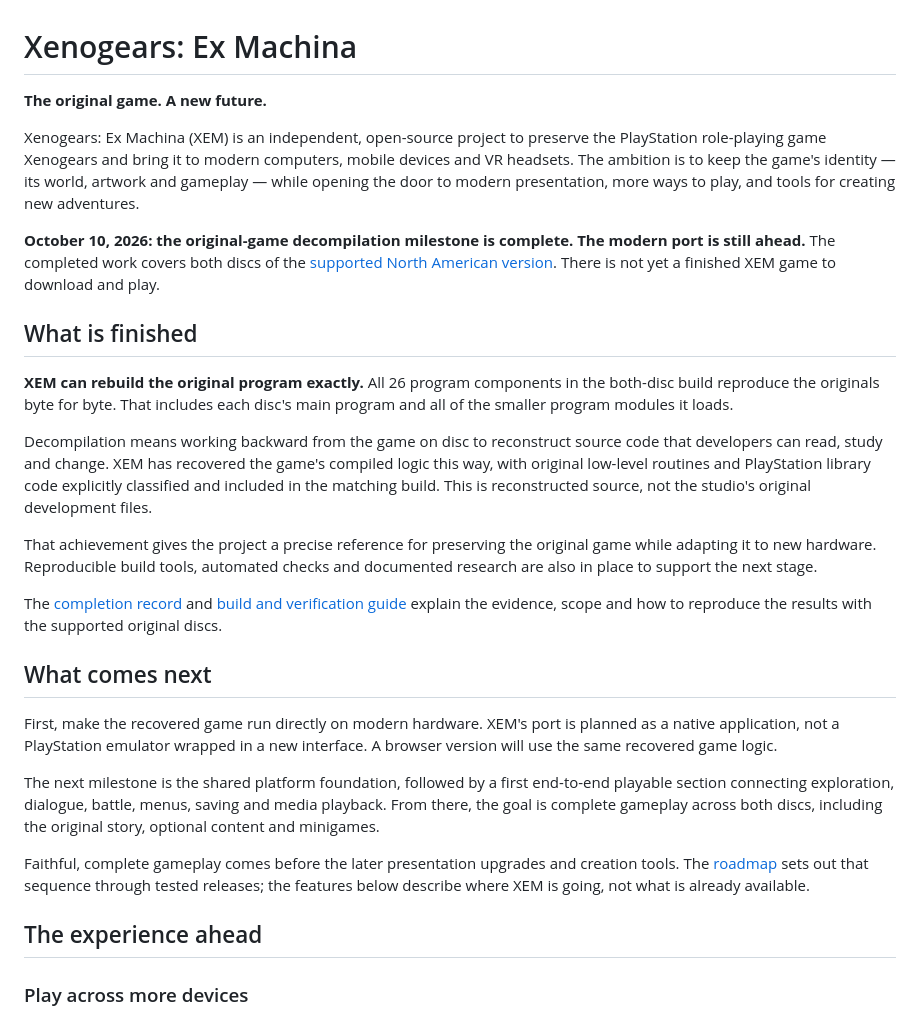
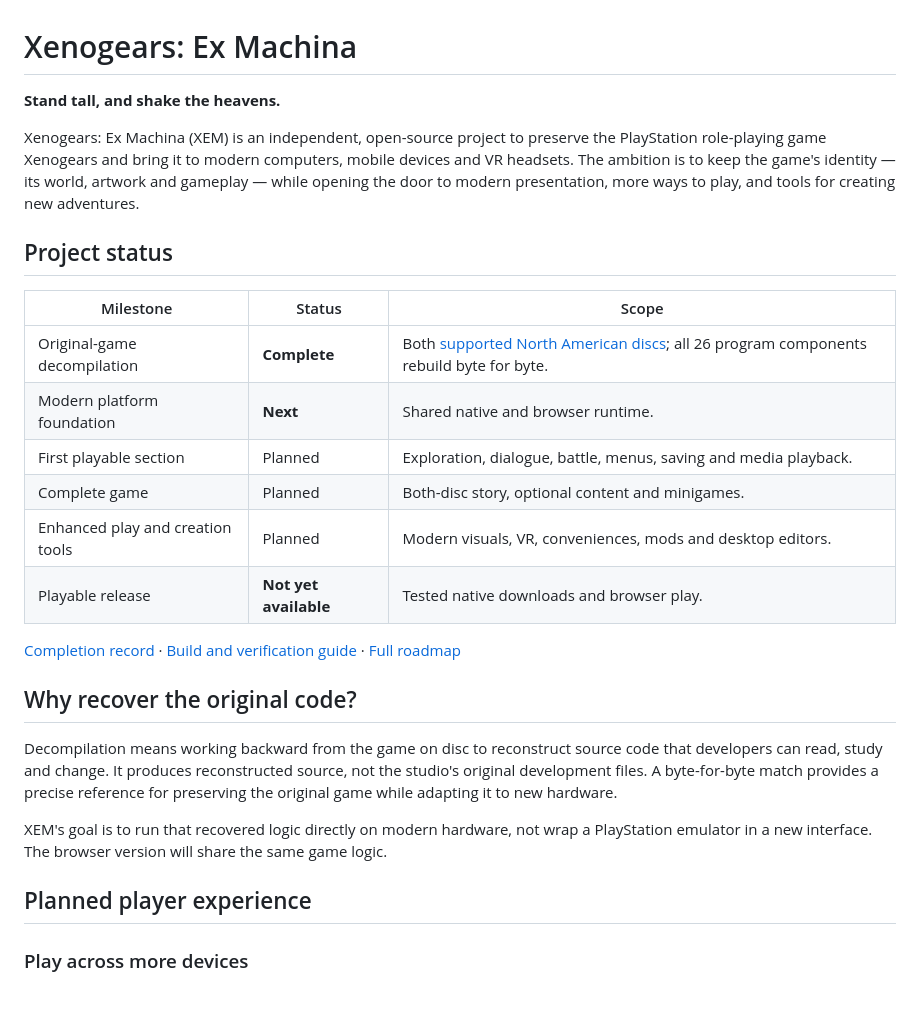
Before and after one commit to brianblakely/xenogears-ex-machina, a Markdown page: README.md, the part around the change. GitHub-like rendering.

Commit message:
docs: use requested tagline and concise undated status table

```diff
--- a/README.md
+++ b/README.md
@@ -1,6 +1,6 @@
 # Xenogears: Ex Machina
 
-**The original game. A new future.**
+**Stand tall, and shake the heavens.**
 
 Xenogears: Ex Machina (XEM) is an independent, open-source project to preserve the
 PlayStation role-playing game Xenogears and bring it to modern computers, mobile
@@ -9,49 +9,33 @@ The ambition is to keep the game's identity — its world, artwork and gameplay
 while opening the door to modern presentation, more ways to play, and tools for
 creating new adventures.
 
-**October 10, 2026: the original-game decompilation milestone is complete.
-The modern port is still ahead.** The completed work covers both discs of the
-[supported North American version](analysis/reference-profiles.json).
-There is not yet a finished XEM game to download and play.
+## Project status
 
-## What is finished
+| Milestone | Status | Scope |
+| --- | --- | --- |
+| Original-game decompilation | **Complete** | Both [supported North American discs](analysis/reference-profiles.json); all 26 program components rebuild byte for byte. |
+| Modern platform foundation | **Next** | Shared native and browser runtime. |
+| First playable section | Planned | Exploration, dialogue, battle, menus, saving and media playback. |
+| Complete game | Planned | Both-disc story, optional content and minigames. |
+| Enhanced play and creation tools | Planned | Modern visuals, VR, conveniences, mods and desktop editors. |
+| Playable release | **Not yet available** | Tested native downloads and browser play. |
 
-**XEM can rebuild the original program exactly.** All 26 program components in the
-both-disc build reproduce the originals byte for byte. That includes each disc's
-main program and all of the smaller program modules it loads.
+[Completion record](https://github.com/brianblakely/xenogears-ex-machina/commit/e21f38248e8da2988f85e4f9b238aca4d2732a98)
+· [Build and verification guide](docs/matching.md) · [Full roadmap](plan.md)
+
+## Why recover the original code?
 
 Decompilation means working backward from the game on disc to reconstruct source
-code that developers can read, study and change. XEM has recovered the game's
-compiled logic this way, with original low-level routines and PlayStation library
-code explicitly classified and included in the matching build. This is
-reconstructed source, not the studio's original development files.
+code that developers can read, study and change. It produces reconstructed source,
+not the studio's original development files. A byte-for-byte match provides a
+precise reference for preserving the original game while adapting it to new
+hardware.
 
-That achievement gives the project a precise reference for preserving the
-original game while adapting it to new hardware. Reproducible build tools,
-automated checks and documented research are also in place to support the next
-stage.
+XEM's goal is to run that recovered logic directly on modern hardware, not wrap a
+PlayStation emulator in a new interface. The browser version will share the same
+game logic.
 
-The [completion record](https://github.com/brianblakely/xenogears-ex-machina/commit/e21f38248e8da2988f85e4f9b238aca4d2732a98)
-and [build and verification guide](docs/matching.md) explain the evidence, scope
-and how to reproduce the results with the supported original discs.
-
-## What comes next
-
-First, make the recovered game run directly on modern hardware. XEM's port is
-planned as a native application, not a PlayStation emulator wrapped in a new
-interface. A browser version will use the same recovered game logic.
-
-The next milestone is the shared platform foundation, followed by a first
-end-to-end playable section connecting exploration, dialogue, battle, menus,
-saving and media playback. From there, the goal is complete gameplay across both
-discs, including the original story, optional content and minigames.
-
-Faithful, complete gameplay comes before the later presentation upgrades and
-creation tools. The [roadmap](plan.md) sets out that sequence through tested
-releases; the features below describe where XEM is going, not what is already
-available.
-
-## The experience ahead
+## Planned player experience
 
 ### Play across more devices
 
```
